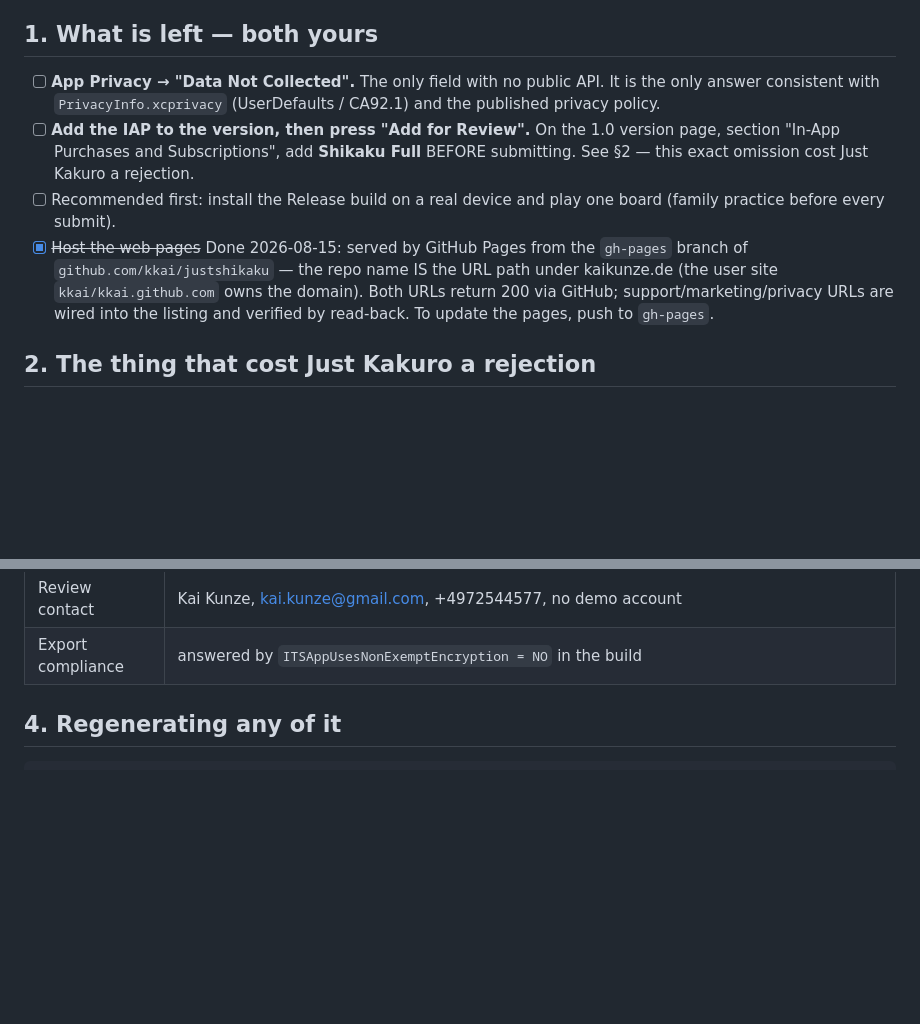
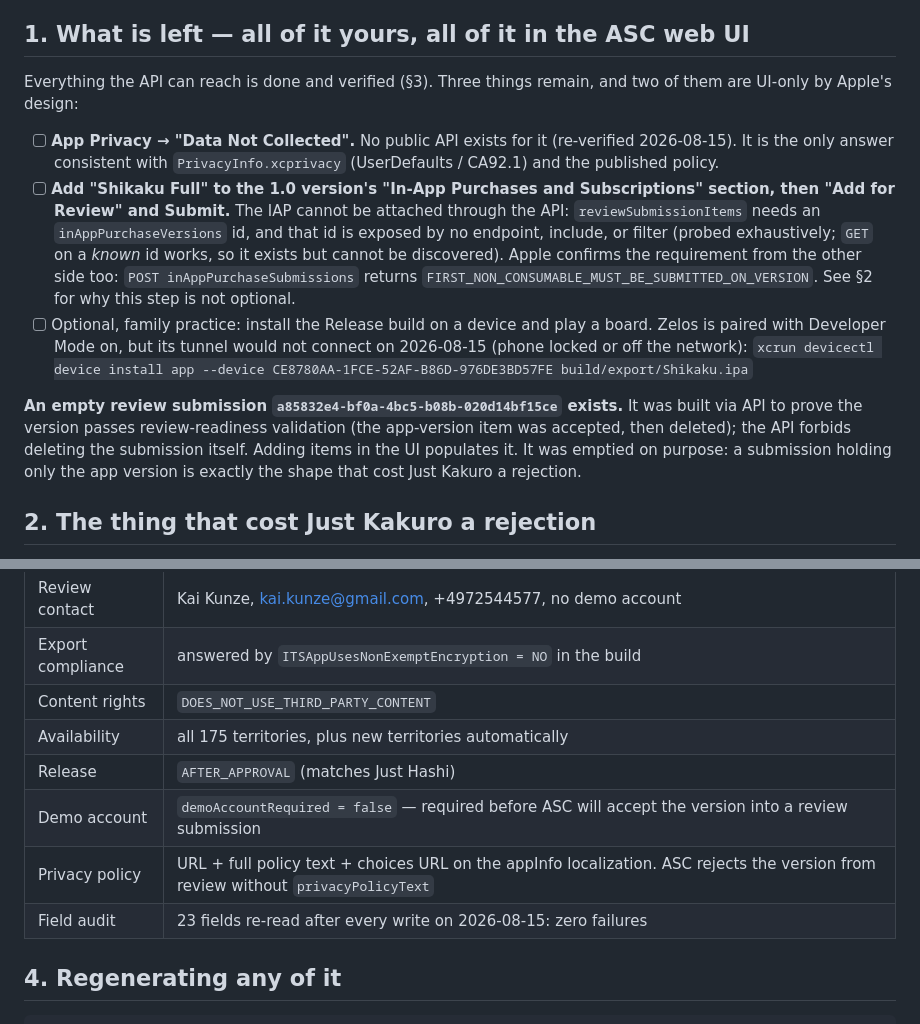
Before and after one commit to kkai/justshikaku, a Markdown page: AppStore/SUBMISSION.md, 2 parts joined by grey strips. Rendered like a GitHub page; blank space fills up the shorter version.

Commit message:
Complete every App Store field the API can reach
The audit found three gaps and Apple named two of them for us. Adding the
app version to a review submission failed with the exact reasons: the
review detail had no demoAccountRequired answer, and the appInfo
localization had no privacy policy text. Both are now set, the policy text
taken from the published page so the two can never disagree. App
availability had no resource at all; it now covers all 175 territories and
opts into new ones.

Twenty-three fields were re-read after the writes and all pass. The app
version itself is proven review-ready: ASC accepted it as a submission
item, which it only does once every validation passes.

What is left is what Apple keeps in the web UI: the App Privacy answer and
attaching Shikaku Full to the version. The runbook now says why the second
one cannot be automated, and records the probing that established it.

```diff
--- a/AppStore/SUBMISSION.md
+++ b/AppStore/SUBMISSION.md
@@ -19,23 +19,35 @@ build 1; the version sits in `PREPARE_FOR_SUBMISSION`. **The final steps are you
   review screenshot `COMPLETE` (2048×2732), promo image healthy.
 - `whatsNew` stays empty: it returns 409 on a first version.
 
-## 1. What is left — both yours
+## 1. What is left — all of it yours, all of it in the ASC web UI
 
-- [ ] **App Privacy → "Data Not Collected".** The only field with no public
-      API. It is the only answer consistent with `PrivacyInfo.xcprivacy`
-      (UserDefaults / CA92.1) and the published privacy policy.
-- [ ] **Add the IAP to the version, then press "Add for Review".** On the
-      1.0 version page, section "In-App Purchases and Subscriptions", add
-      **Shikaku Full** BEFORE submitting. See §2 — this exact omission cost
-      Just Kakuro a rejection.
-- [ ] Recommended first: install the Release build on a real device and
-      play one board (family practice before every submit).
-- [x] ~~Host the web pages~~ Done 2026-08-15: served by GitHub Pages from
-      the `gh-pages` branch of `github.com/kkai/justshikaku` — the repo
-      name IS the URL path under kaikunze.de (the user site
-      `kkai/kkai.github.com` owns the domain). Both URLs return 200 via
-      GitHub; support/marketing/privacy URLs are wired into the listing
-      and verified by read-back. To update the pages, push to `gh-pages`.
+Everything the API can reach is done and verified (§3). Three things remain,
+and two of them are UI-only by Apple's design:
+
+- [ ] **App Privacy → "Data Not Collected".** No public API exists for it
+      (re-verified 2026-08-15). It is the only answer consistent with
+      `PrivacyInfo.xcprivacy` (UserDefaults / CA92.1) and the published
+      policy.
+- [ ] **Add "Shikaku Full" to the 1.0 version's "In-App Purchases and
+      Subscriptions" section, then "Add for Review" and Submit.** The IAP
+      cannot be attached through the API: `reviewSubmissionItems` needs an
+      `inAppPurchaseVersions` id, and that id is exposed by no endpoint,
+      include, or filter (probed exhaustively; `GET` on a *known* id works,
+      so it exists but cannot be discovered). Apple confirms the requirement
+      from the other side too: `POST inAppPurchaseSubmissions` returns
+      `FIRST_NON_CONSUMABLE_MUST_BE_SUBMITTED_ON_VERSION`. See §2 for why
+      this step is not optional.
+- [ ] Optional, family practice: install the Release build on a device and
+      play a board. Zelos is paired with Developer Mode on, but its tunnel
+      would not connect on 2026-08-15 (phone locked or off the network):
+      `xcrun devicectl device install app --device CE8780AA-1FCE-52AF-B86D-976DE3BD57FE build/export/Shikaku.ipa`
+
+**An empty review submission `a85832e4-bf0a-4bc5-b08b-020d14bf15ce` exists.**
+It was built via API to prove the version passes review-readiness validation
+(the app-version item was accepted, then deleted); the API forbids deleting
+the submission itself. Adding items in the UI populates it. It was emptied on
+purpose: a submission holding only the app version is exactly the shape that
+cost Just Kakuro a rejection.
 
 ## 2. The thing that cost Just Kakuro a rejection
 
@@ -65,6 +77,12 @@ submission and submit it.
 | Price | Free, base territory USA; IAP $4.99 |
 | Review contact | Kai Kunze, kai.kunze@gmail.com, +4972544577, no demo account |
 | Export compliance | answered by `ITSAppUsesNonExemptEncryption = NO` in the build |
+| Content rights | `DOES_NOT_USE_THIRD_PARTY_CONTENT` |
+| Availability | all 175 territories, plus new territories automatically |
+| Release | `AFTER_APPROVAL` (matches Just Hashi) |
+| Demo account | `demoAccountRequired = false` — required before ASC will accept the version into a review submission |
+| Privacy policy | URL + full policy text + choices URL on the appInfo localization. ASC rejects the version from review without `privacyPolicyText` |
+| Field audit | 23 fields re-read after every write on 2026-08-15: zero failures |
 
 ## 4. Regenerating any of it
 
```
